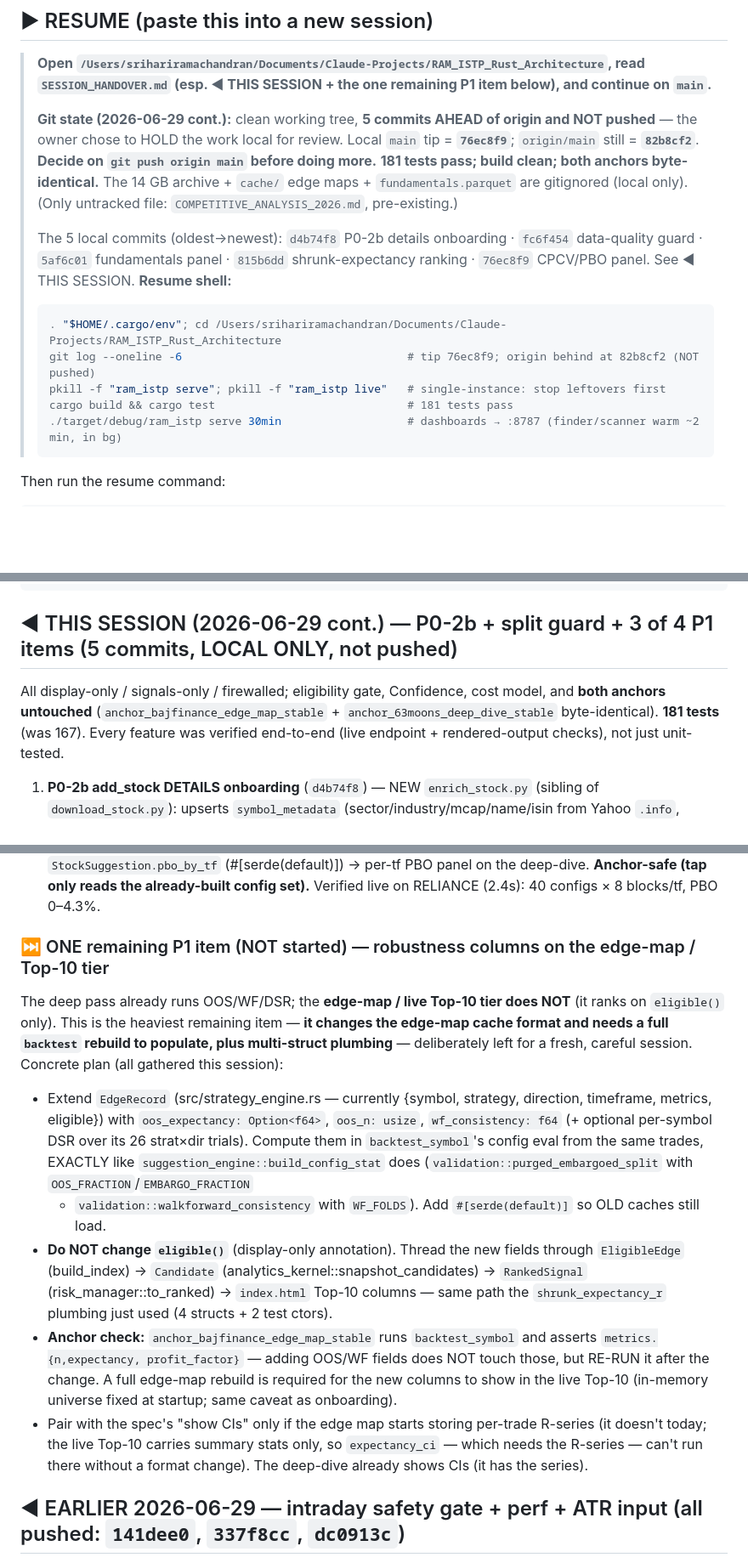
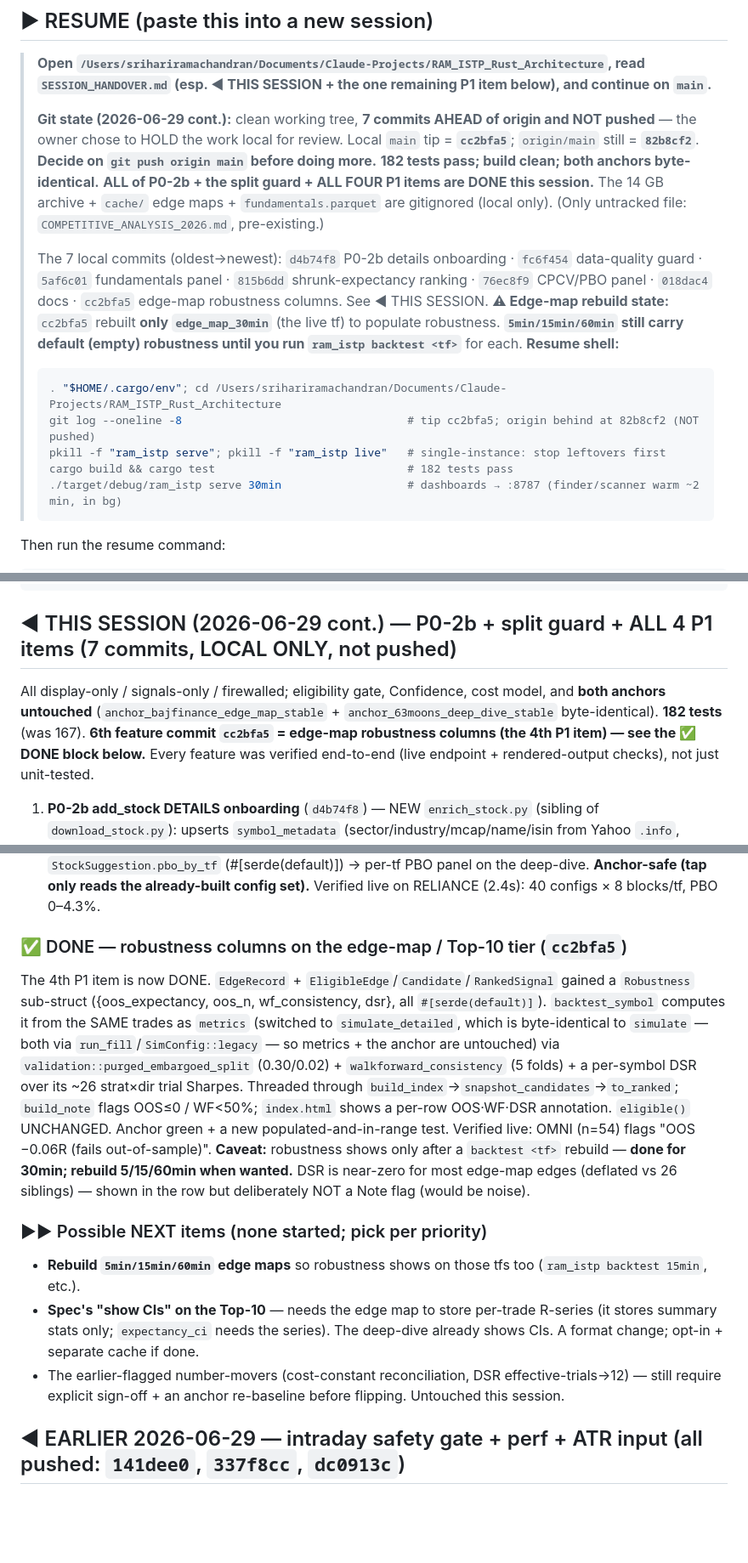
Before and after one commit to ramachandranbalasubrahmanian-svg/Ram-Most-Trusted-Trade-App, a Markdown page: SESSION_HANDOVER.md, 3 parts joined by grey strips. Shown at 85% size. Rendered like a GitHub page; blank space fills up the shorter version.

Commit message:
docs: handover — ALL 4 P1 items done (robustness columns cc2bfa5); 7 commits LOCAL ONLY
Updates state to tip cc2bfa5 / 182 tests; marks the robustness-columns item DONE
(was the one remaining P1); notes the 30min-only edge-map rebuild caveat and the
possible next items (rebuild other tfs, CIs-on-Top-10 format change, the flagged
number-movers). Still NOT pushed — owner holding for review.

Co-Authored-By: Claude Opus 4.8 <noreply@anthropic.com>

````diff
--- a/SESSION_HANDOVER.md
+++ b/SESSION_HANDOVER.md
@@ -4,20 +4,24 @@
 > **Open `/Users/srihariramachandran/Documents/Claude-Projects/RAM_ISTP_Rust_Architecture`, read
 > `SESSION_HANDOVER.md` (esp. ◀ THIS SESSION + the one remaining P1 item below), and continue on `main`.**
 >
-> **Git state (2026-06-29 cont.):** clean working tree, **5 commits AHEAD of origin and NOT pushed** — the owner
-> chose to HOLD the work local for review. Local `main` tip = **`76ec8f9`**; `origin/main` still = **`82b8cf2`**.
-> **Decide on `git push origin main` before doing more.** **181 tests pass; build clean; both anchors byte-identical.**
+> **Git state (2026-06-29 cont.):** clean working tree, **7 commits AHEAD of origin and NOT pushed** — the owner
+> chose to HOLD the work local for review. Local `main` tip = **`cc2bfa5`**; `origin/main` still = **`82b8cf2`**.
+> **Decide on `git push origin main` before doing more.** **182 tests pass; build clean; both anchors byte-identical.**
+> **ALL of P0-2b + the split guard + ALL FOUR P1 items are DONE this session.**
 > The 14 GB archive + `cache/` edge maps + `fundamentals.parquet` are gitignored (local only). (Only untracked file:
 > `COMPETITIVE_ANALYSIS_2026.md`, pre-existing.)
 >
-> The 5 local commits (oldest→newest): `d4b74f8` P0-2b details onboarding · `fc6f454` data-quality guard ·
-> `5af6c01` fundamentals panel · `815b6dd` shrunk-expectancy ranking · `76ec8f9` CPCV/PBO panel. See ◀ THIS SESSION.
+> The 7 local commits (oldest→newest): `d4b74f8` P0-2b details onboarding · `fc6f454` data-quality guard ·
+> `5af6c01` fundamentals panel · `815b6dd` shrunk-expectancy ranking · `76ec8f9` CPCV/PBO panel · `018dac4` docs ·
+> `cc2bfa5` edge-map robustness columns. See ◀ THIS SESSION.
+> **⚠ Edge-map rebuild state:** `cc2bfa5` rebuilt **only `edge_map_30min`** (the live tf) to populate robustness.
+> **`5min/15min/60min` still carry default (empty) robustness until you run `ram_istp backtest <tf>`** for each.
 > **Resume shell:**
 > ```bash
 > . "$HOME/.cargo/env"; cd /Users/srihariramachandran/Documents/Claude-Projects/RAM_ISTP_Rust_Architecture
-> git log --oneline -6                                  # tip 76ec8f9; origin behind at 82b8cf2 (NOT pushed)
+> git log --oneline -8                                  # tip cc2bfa5; origin behind at 82b8cf2 (NOT pushed)
 > pkill -f "ram_istp serve"; pkill -f "ram_istp live"   # single-instance: stop leftovers first
-> cargo build && cargo test                             # 181 tests pass
+> cargo build && cargo test                             # 182 tests pass
 > ./target/debug/ram_istp serve 30min                   # dashboards → :8787 (finder/scanner warm ~2 min, in bg)
 > ```
 
@@ -40,9 +44,10 @@ cargo build && cargo test                                   # 167 tests should p
 #       then P1 (robustness columns, shrunk ranking, CPCV/PBO, fundamentals, coverage panel).
 ```
 
-## ◀ THIS SESSION (2026-06-29 cont.) — P0-2b + split guard + 3 of 4 P1 items (5 commits, LOCAL ONLY, not pushed)
+## ◀ THIS SESSION (2026-06-29 cont.) — P0-2b + split guard + ALL 4 P1 items (7 commits, LOCAL ONLY, not pushed)
 All display-only / signals-only / firewalled; eligibility gate, Confidence, cost model, and **both anchors untouched**
-(`anchor_bajfinance_edge_map_stable` + `anchor_63moons_deep_dive_stable` byte-identical). **181 tests** (was 167).
+(`anchor_bajfinance_edge_map_stable` + `anchor_63moons_deep_dive_stable` byte-identical). **182 tests** (was 167).
+**6th feature commit `cc2bfa5` = edge-map robustness columns (the 4th P1 item) — see the ✅ DONE block below.**
 Every feature was verified end-to-end (live endpoint + rendered-output checks), not just unit-tested.
 1. **P0-2b add_stock DETAILS onboarding** (`d4b74f8`) — NEW `enrich_stock.py` (sibling of `download_stock.py`): upserts
    `symbol_metadata` (sector/industry/mcap/name/isin from Yahoo `.info`, recent_listings fallback), upserts corp-actions
@@ -76,25 +81,24 @@ Every feature was verified end-to-end (live endpoint + rendered-output checks),
    per-tf PBO panel on the deep-dive. **Anchor-safe (tap only reads the already-built config set).** Verified live on
    RELIANCE (2.4s): 40 configs × 8 blocks/tf, PBO 0–4.3%.
 
-### ⏭ ONE remaining P1 item (NOT started) — robustness columns on the edge-map / Top-10 tier
-The deep pass already runs OOS/WF/DSR; the **edge-map / live Top-10 tier does NOT** (it ranks on `eligible()` only).
-This is the heaviest remaining item — **it changes the edge-map cache format and needs a full `backtest` rebuild to
-populate, plus multi-struct plumbing** — deliberately left for a fresh, careful session. Concrete plan (all gathered
-this session):
-- Extend `EdgeRecord` (src/strategy_engine.rs — currently {symbol, strategy, direction, timeframe, metrics, eligible})
-  with `oos_expectancy: Option<f64>`, `oos_n: usize`, `wf_consistency: f64` (+ optional per-symbol DSR over its 26
-  strat×dir trials). Compute them in `backtest_symbol`'s config eval from the same trades, EXACTLY like
-  `suggestion_engine::build_config_stat` does (`validation::purged_embargoed_split` with `OOS_FRACTION`/`EMBARGO_FRACTION`
-  + `validation::walkforward_consistency` with `WF_FOLDS`). Add `#[serde(default)]` so OLD caches still load.
-- **Do NOT change `eligible()`** (display-only annotation). Thread the new fields through `EligibleEdge` (build_index)
-  → `Candidate` (analytics_kernel::snapshot_candidates) → `RankedSignal` (risk_manager::to_ranked) → `index.html`
-  Top-10 columns — same path the `shrunk_expectancy_r` plumbing just used (4 structs + 2 test ctors).
-- **Anchor check:** `anchor_bajfinance_edge_map_stable` runs `backtest_symbol` and asserts `metrics.{n,expectancy,
-  profit_factor}` — adding OOS/WF fields does NOT touch those, but RE-RUN it after the change. A full edge-map rebuild
-  is required for the new columns to show in the live Top-10 (in-memory universe fixed at startup; same caveat as onboarding).
-- Pair with the spec's "show CIs" only if the edge map starts storing per-trade R-series (it doesn't today; the live
-  Top-10 carries summary stats only, so `expectancy_ci` — which needs the R-series — can't run there without a format
-  change). The deep-dive already shows CIs (it has the series).
+### ✅ DONE — robustness columns on the edge-map / Top-10 tier (`cc2bfa5`)
+The 4th P1 item is now DONE. `EdgeRecord` + `EligibleEdge`/`Candidate`/`RankedSignal` gained a `Robustness`
+sub-struct ({oos_expectancy, oos_n, wf_consistency, dsr}, all `#[serde(default)]`). `backtest_symbol` computes it from
+the SAME trades as `metrics` (switched to `simulate_detailed`, which is byte-identical to `simulate` — both via
+`run_fill`/`SimConfig::legacy` — so metrics + the anchor are untouched) via `validation::purged_embargoed_split`
+(0.30/0.02) + `walkforward_consistency` (5 folds) + a per-symbol DSR over its ~26 strat×dir trial Sharpes. Threaded
+through `build_index`→`snapshot_candidates`→`to_ranked`; `build_note` flags OOS≤0 / WF<50%; `index.html` shows a per-row
+OOS·WF·DSR annotation. `eligible()` UNCHANGED. Anchor green + a new populated-and-in-range test. Verified live: OMNI
+(n=54) flags "OOS −0.06R (fails out-of-sample)". **Caveat:** robustness shows only after a `backtest <tf>` rebuild —
+**done for 30min; rebuild 5/15/60min when wanted.** DSR is near-zero for most edge-map edges (deflated vs 26 siblings) —
+shown in the row but deliberately NOT a Note flag (would be noise).
+
+### ▶▶ Possible NEXT items (none started; pick per priority)
+- **Rebuild `5min/15min/60min` edge maps** so robustness shows on those tfs too (`ram_istp backtest 15min`, etc.).
+- **Spec's "show CIs" on the Top-10** — needs the edge map to store per-trade R-series (it stores summary stats only;
+  `expectancy_ci` needs the series). The deep-dive already shows CIs. A format change; opt-in + separate cache if done.
+- The earlier-flagged number-movers (cost-constant reconciliation, DSR effective-trials→12) — still require explicit
+  sign-off + an anchor re-baseline before flipping. Untouched this session.
 
 ## ◀ EARLIER 2026-06-29 — intraday safety gate + perf + ATR input (all pushed: `141dee0`, `337f8cc`, `dc0913c`)
 All display-only / signals-only; Confidence + edge map + the 63MOONS/BAJFINANCE anchors untouched. **167 tests** (was 165).
````
